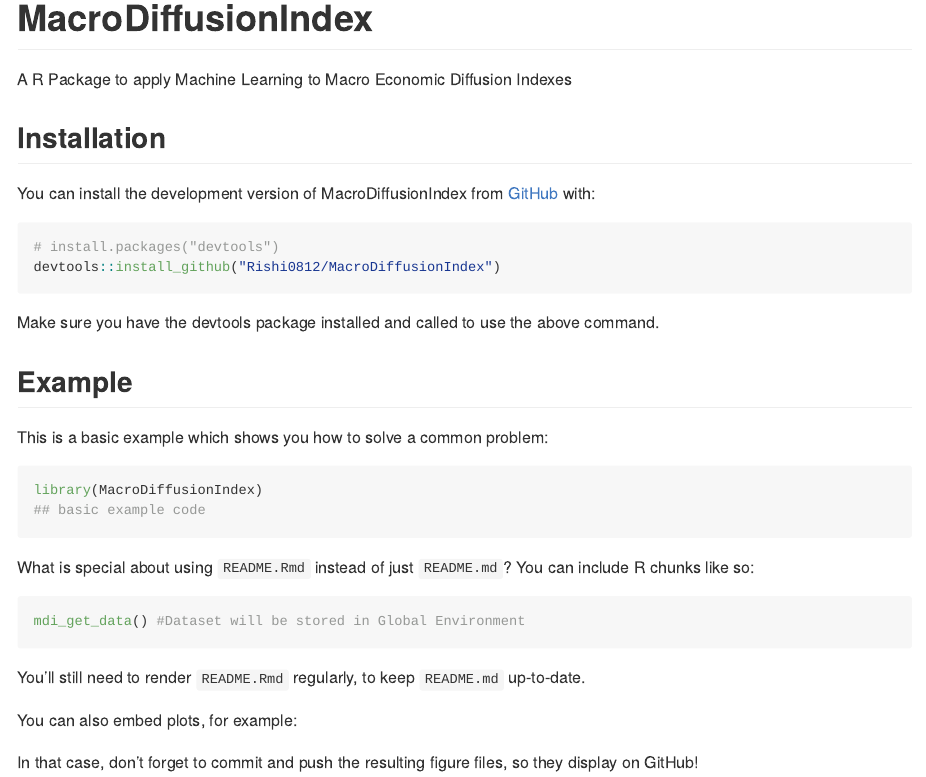
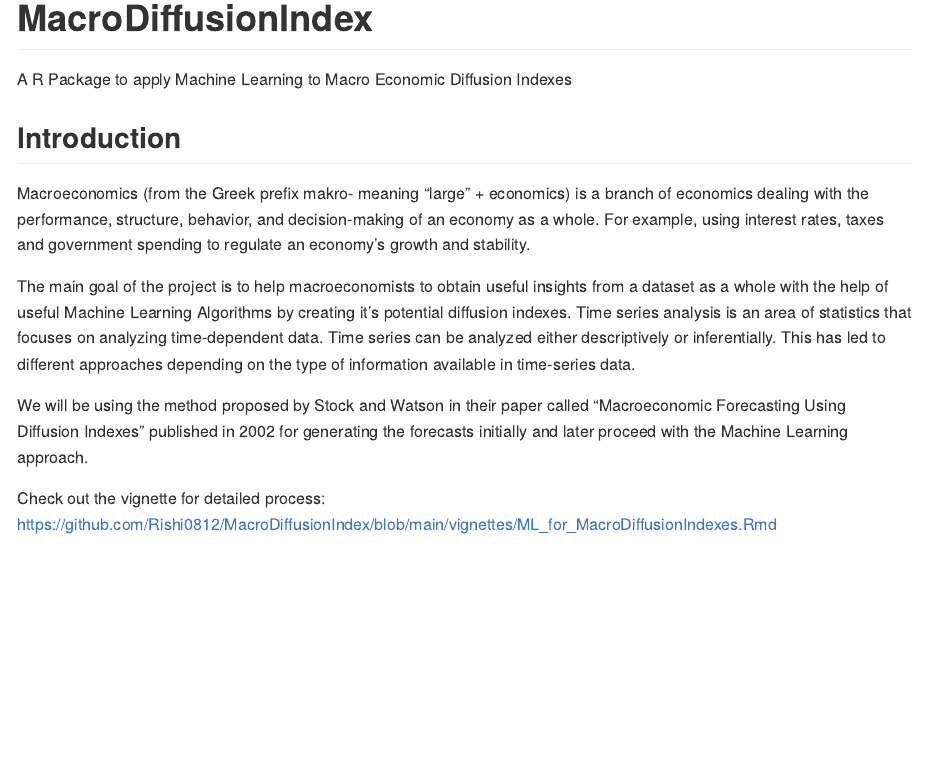
Before and after one commit to Rishi0812/MacroDiffusionIndex, an R Markdown document (README.Rmd): the page in a window 1100 px wide, from its top. Rendered offline with R 4.5, knitr and Pandoc, with nearby package versions; the code chunks are not run, so their results and figures are left out; badge pictures from the web are left out.

Commit message:
Readme Updated

````diff
--- a/README.Rmd
+++ b/README.Rmd
@@ -21,39 +21,12 @@ knitr::opts_chunk$set(
 
 A R Package to apply Machine Learning to Macro Economic Diffusion Indexes
 
-## Installation
+## Introduction
 
-You can install the development version of MacroDiffusionIndex from
-[GitHub](https://github.com/Rishi0812/MacroDiffusionIndex) with:
+Macroeconomics (from the Greek prefix makro- meaning “large” + economics) is a branch of economics dealing with the performance, structure, behavior, and decision-making of an economy as a whole. For example, using interest rates, taxes and government spending to regulate an economy’s growth and stability.
 
-``` r
-# install.packages("devtools")
-devtools::install_github("Rishi0812/MacroDiffusionIndex")
-```
+The main goal of the project is to help macroeconomists to obtain useful insights from a dataset as a whole with the help of useful Machine Learning Algorithms by creating it’s potential diffusion indexes. Time series analysis is an area of statistics that focuses on analyzing time-dependent data. Time series can be analyzed either descriptively or inferentially. This has led to different approaches depending on the type of information available in time-series data.
 
-Make sure you have the devtools package installed and called to use the above command.
+We will be using the method proposed by Stock and Watson in their paper called “Macroeconomic Forecasting Using Diffusion Indexes” published in 2002 for generating the forecasts initially and later proceed with the Machine Learning approach.
 
-## Example
-
-This is a basic example which shows you how to solve a common problem:
-
-```{r example}
-library(MacroDiffusionIndex)
-## basic example code
-```
-
-What is special about using `README.Rmd` instead of just `README.md`? You can include R chunks like so:
-
-```{r cars}
-mdi_get_data() #Dataset will be stored in Global Environment
-```
-
-You'll still need to render `README.Rmd` regularly, to keep `README.md` up-to-date.
-
-You can also embed plots, for example:
-
-```{r pressure, echo = FALSE}
-plot(pressure)
-```
-
-In that case, don't forget to commit and push the resulting figure files, so they display on GitHub!
+Check out the vignette for detailed process: <https://github.com/Rishi0812/MacroDiffusionIndex/blob/main/vignettes/ML_for_MacroDiffusionIndexes.Rmd>
````
Also changed, not shown: README.md.
